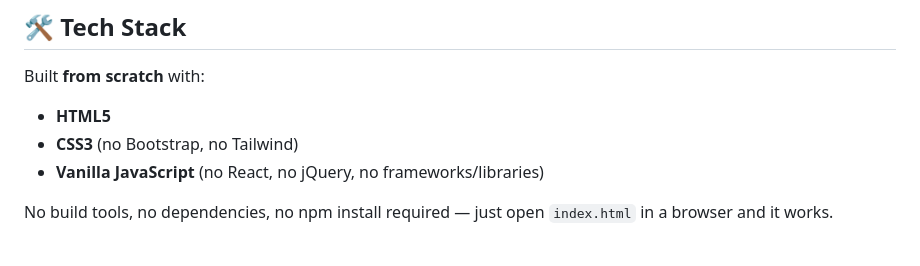
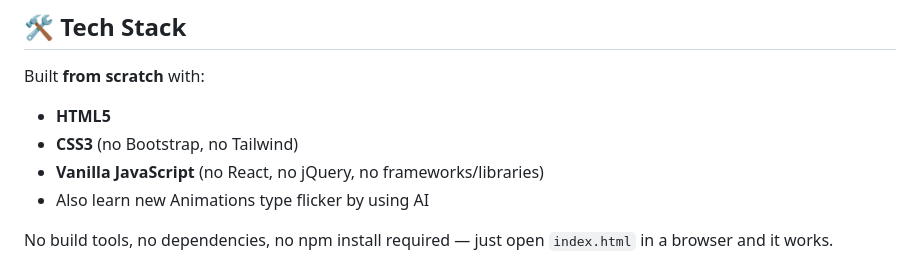
Before and after one commit to Vaibhaviverse-cloud/Cyber_security_quiz, a Markdown page: README.md, the part around the change. Drawn GitHub-style.

```diff
--- a/README.md
+++ b/README.md
@@ -30,6 +30,7 @@ Built **from scratch** with:
 - **HTML5**
 - **CSS3** (no Bootstrap, no Tailwind)
 - **Vanilla JavaScript** (no React, no jQuery, no frameworks/libraries)
+- Also learn new Animations type flicker by using AI
 
 No build tools, no dependencies, no npm install required — just open `index.html` in a browser and it works.
 
```
